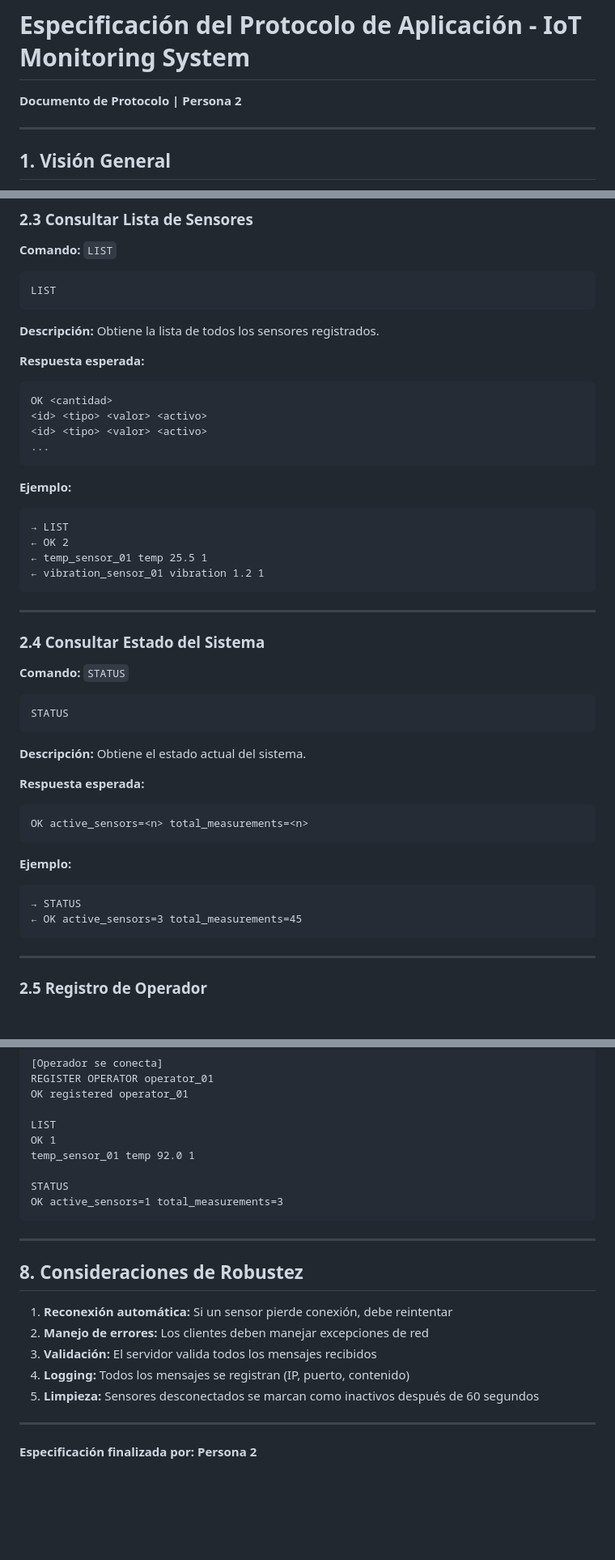
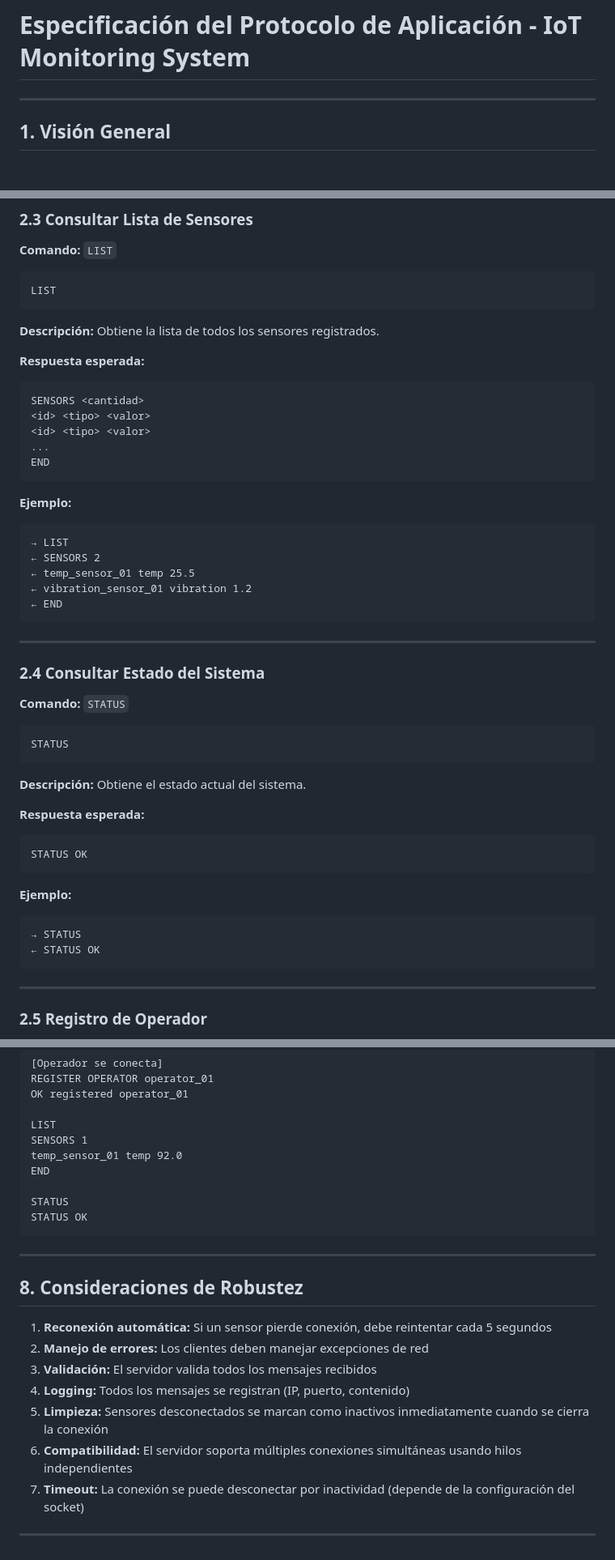
Before and after one commit to jjgomezr1/telematica-p1, a Markdown page: protocolo/PROTOCOLO.md, 3 parts joined by grey strips. Shown at 81% size. Drawn GitHub-style; blank space fills up the shorter version.

Commit message:
Modificaciones a PROTOCOLO.md

````diff
--- a/protocolo/PROTOCOLO.md
+++ b/protocolo/PROTOCOLO.md
@@ -1,6 +1,4 @@
 # Especificación del Protocolo de Aplicación - IoT Monitoring System
-
-**Documento de Protocolo | Persona 2**
 
 ---
 
@@ -93,18 +91,20 @@ LIST
 
 **Respuesta esperada:**
 ```
-OK <cantidad>
-<id> <tipo> <valor> <activo>
-<id> <tipo> <valor> <activo>
+SENSORS <cantidad>
+<id> <tipo> <valor>
+<id> <tipo> <valor>
 ...
+END
 ```
 
 **Ejemplo:**
 ```
 → LIST
-← OK 2
-← temp_sensor_01 temp 25.5 1
-← vibration_sensor_01 vibration 1.2 1
+← SENSORS 2
+← temp_sensor_01 temp 25.5
+← vibration_sensor_01 vibration 1.2
+← END
 ```
 
 ---
@@ -121,13 +121,13 @@ STATUS
 
 **Respuesta esperada:**
 ```
-OK active_sensors=<n> total_measurements=<n>
+STATUS OK
 ```
 
 **Ejemplo:**
 ```
 → STATUS
-← OK active_sensors=3 total_measurements=45
+← STATUS OK
 ```
 
 ---
@@ -246,23 +272,24 @@ REGISTER OPERATOR operator_01
 OK registered operator_01
 
 LIST
-OK 1
-temp_sensor_01 temp 92.0 1
+SENSORS 1
+temp_sensor_01 temp 92.0
+END
 
 STATUS
-OK active_sensors=1 total_measurements=3
+STATUS OK
 ```
 
 ---
 
 ## 8. Consideraciones de Robustez
 
-1. **Reconexión automática:** Si un sensor pierde conexión, debe reintentar
+1. **Reconexión automática:** Si un sensor pierde conexión, debe reintentar cada 5 segundos
 2. **Manejo de errores:** Los clientes deben manejar excepciones de red
 3. **Validación:** El servidor valida todos los mensajes recibidos
 4. **Logging:** Todos los mensajes se registran (IP, puerto, contenido)
-5. **Limpieza:** Sensores desconectados se marcan como inactivos después de 60 segundos
+5. **Limpieza:** Sensores desconectados se marcan como inactivos inmediatamente cuando se cierra la conexión
+6. **Compatibilidad:** El servidor soporta múltiples conexiones simultáneas usando hilos independientes
+7. **Timeout:** La conexión se puede desconectar por inactividad (depende de la configuración del socket)
 
 ---
-
-**Especificación finalizada por: Persona 2**
````
Also changed, not shown: other parts of protocolo/PROTOCOLO.md (+27 -1 lines).
